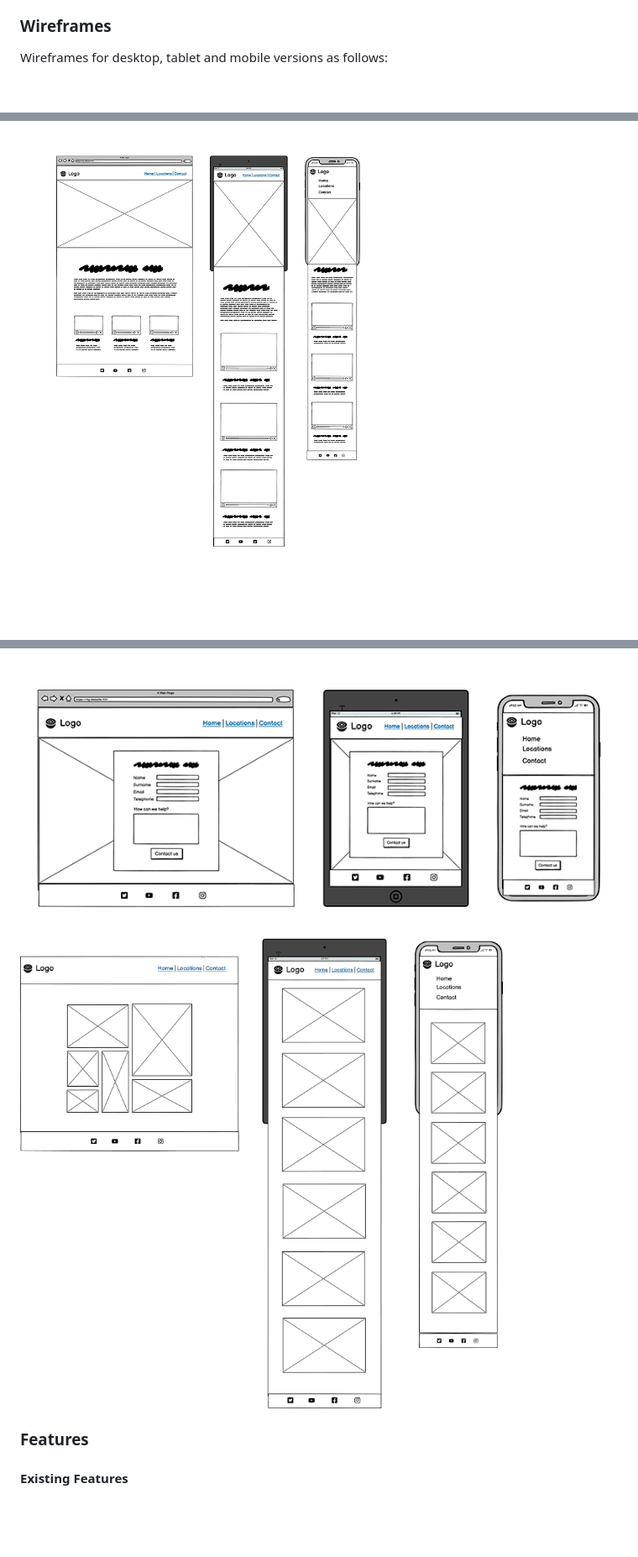
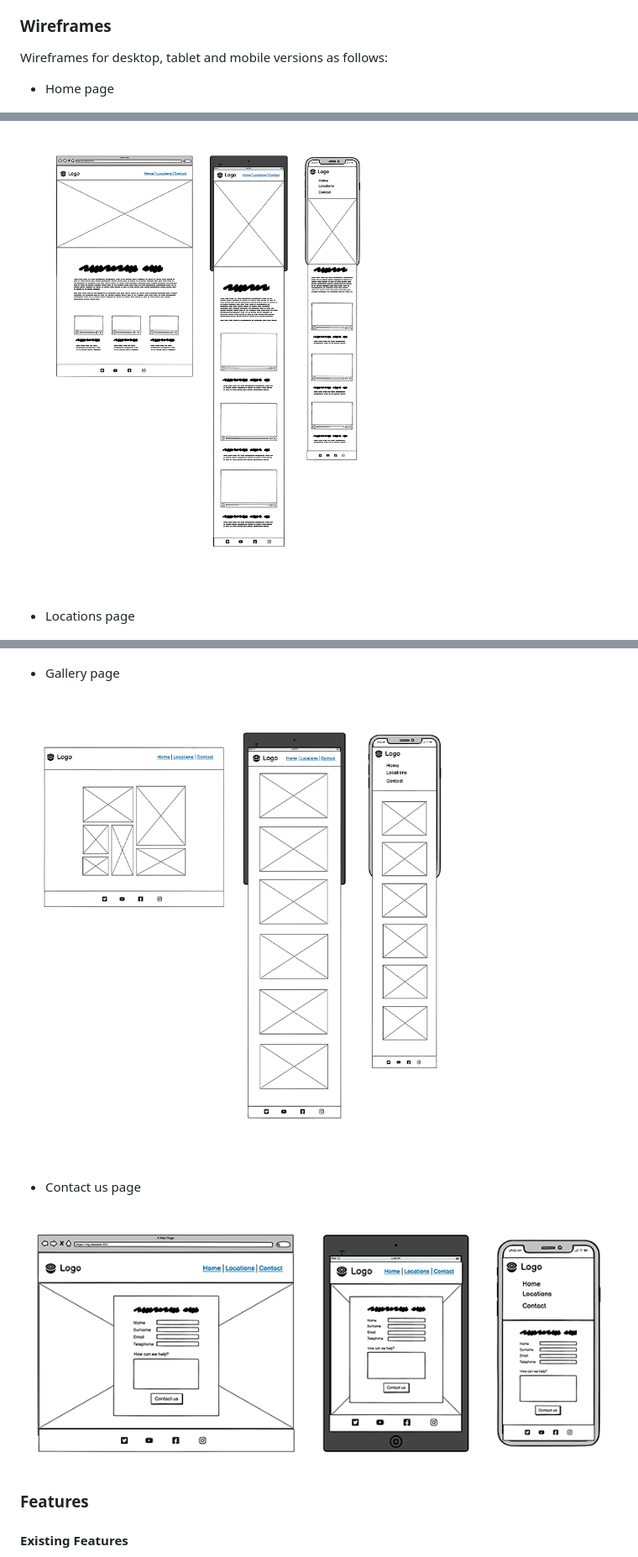
Before and after one commit to Zest-studi-o/P01-Allotment-gardens, a Markdown page: README.md, 3 parts joined by grey strips. Shown: that part at 84% size. Drawn GitHub-style; pictures changed too: docs/wf-gallery.png; blank space fills up the shorter version.

Commit message:
Reduce image size for gallery wireframe to match the others

```diff
--- a/README.md
+++ b/README.md
@@ -130,13 +130,21 @@ The images are taken from the royalty free sites credited [here](#Credits).
 
 Wireframes for desktop, tablet and mobile versions as follows:
 
+- Home page
+
 ![Home Page Wireframe](docs/wf-home.png)
+
+- Locations page
 
 ![Locations Wireframe](docs/wf-locations.png)
 
-![Contact Us Wireframe](docs/wf-contact.png)
+- Gallery page
 
 ![Gallery Wireframe](docs/wf-gallery.png)
+
+- Contact us page
+
+![Contact Us Wireframe](docs/wf-contact.png)
 
 ### Features
 
```
